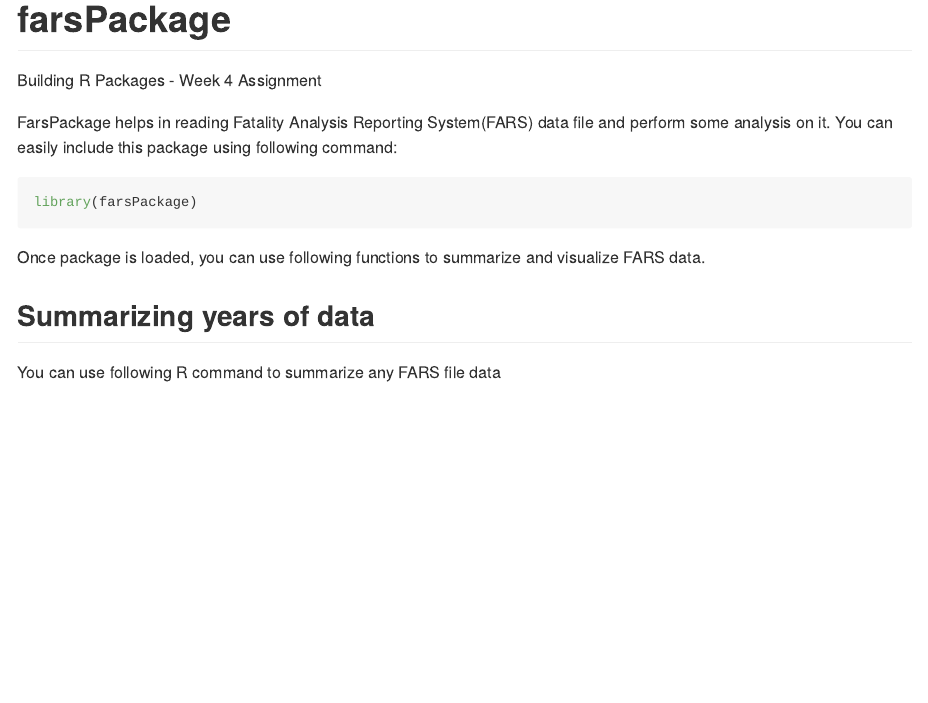
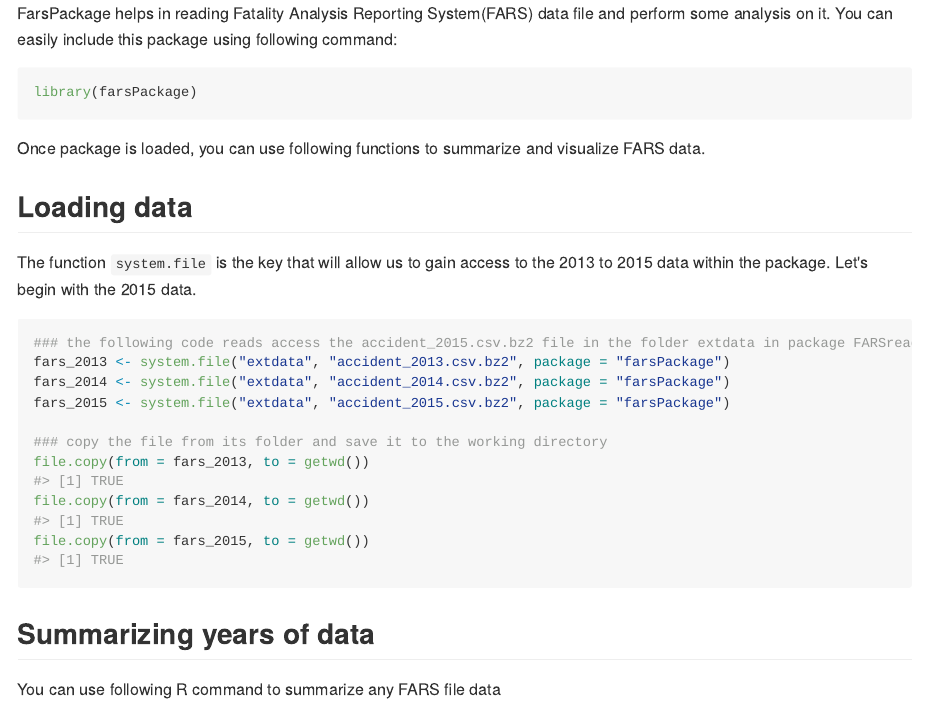
Before and after one commit to abhinavcreed13/farsPackage, an R Markdown document (README.Rmd): the page in a window 1100 px wide, from its top. The pictures show the output file README.md that the author committed with the source, drawn offline in the style of GitHub; badge pictures from the web are left out.

Commit message:
Updated readme

````diff
--- a/README.Rmd
+++ b/README.Rmd
@@ -3,15 +3,13 @@ output:
   github_document:
     html_preview: false
 ---
-
-# farsPackage [![Build Status](https://travis-ci.org/abhinavcreed13/testRPackage.svg?branch=master)](https://travis-ci.org/abhinavcreed13/testRPackage)
-Building R Packages - Week 4 Assignment
 ```{r setup, include = FALSE}
 knitr::opts_chunk$set(
   collapse = TRUE,
   comment = "#>"
 )
 ```
+
 FarsPackage helps in reading Fatality Analysis Reporting System(FARS) data file and perform some analysis on it.
 You can easily include this package using following command:
 ```{r}
@@ -19,6 +17,22 @@ library(farsPackage)
 ```
 
 Once package is loaded, you can use following functions to summarize and visualize FARS data.
+
+## Loading data
+
+The function `system.file` is the key that will allow us to gain access to the 2013 to 2015 data within the package. Let's begin with the 2015 data.
+
+```{r accessfarsdat}
+### the following code reads access the accident_2015.csv.bz2 file in the folder extdata in package FARSread and save it as an R object named fars_2015
+fars_2013 <- system.file("extdata", "accident_2013.csv.bz2", package = "farsPackage")
+fars_2014 <- system.file("extdata", "accident_2014.csv.bz2", package = "farsPackage")
+fars_2015 <- system.file("extdata", "accident_2015.csv.bz2", package = "farsPackage")
+
+### copy the file from its folder and save it to the working directory
+file.copy(from = fars_2013, to = getwd())
+file.copy(from = fars_2014, to = getwd())
+file.copy(from = fars_2015, to = getwd())
+```
 
 ## Summarizing years of data
 
````
Also changed, not shown: README.md, README.Rmd (14 more changed lines), 2 other files.
